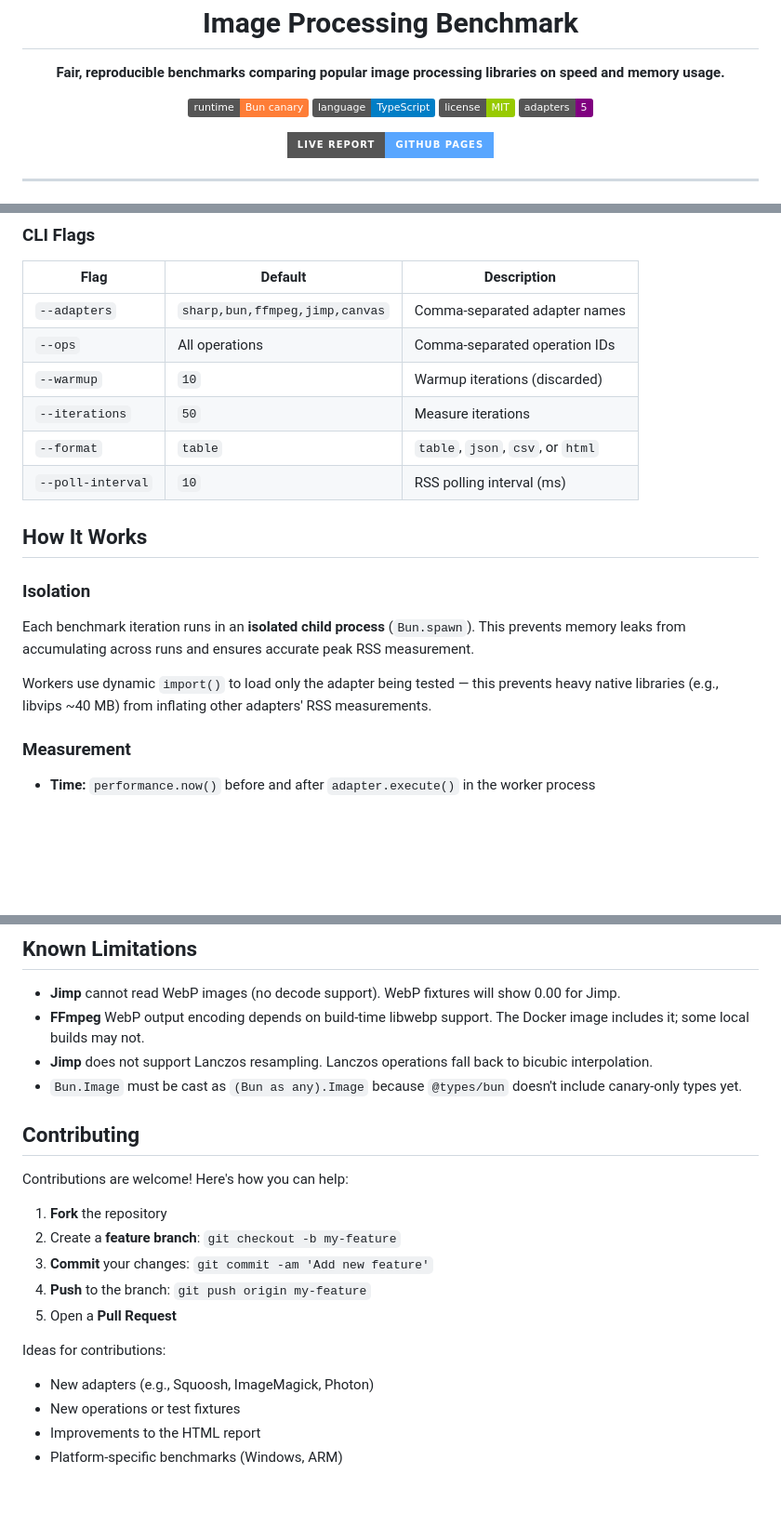
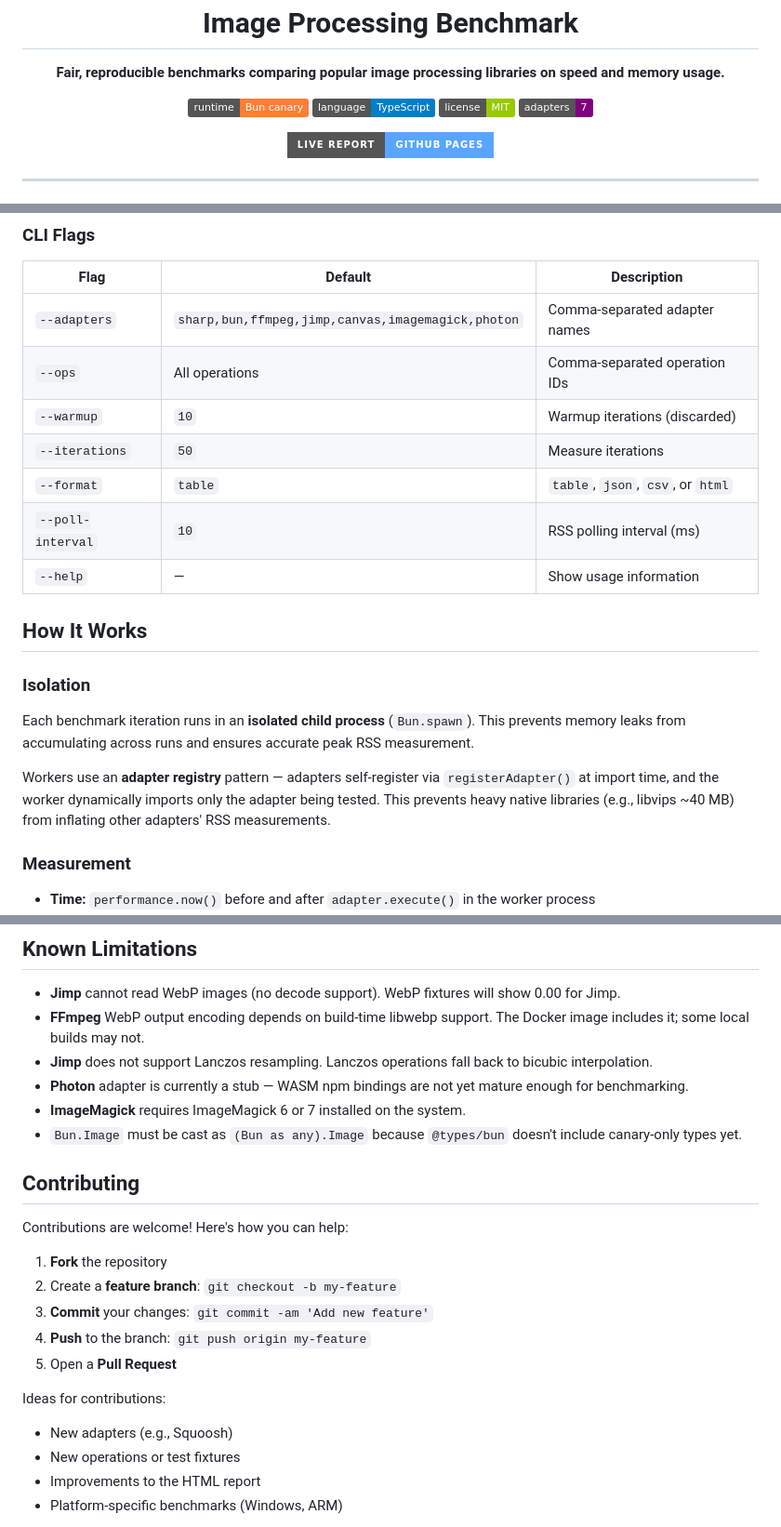
Before and after one commit to tufantunc/image-processing-benchmark, a Markdown page: README.md, 3 parts joined by grey strips. Shown at 93% size. Rendered like a GitHub page; badges without logos; blank space fills up the shorter version.

```diff
--- a/README.md
+++ b/README.md
@@ -8,7 +8,7 @@
   <img src="https://img.shields.io/badge/runtime-Bun%20canary-orange" alt="Bun Canary">
   <img src="https://img.shields.io/badge/language-TypeScript-blue" alt="TypeScript">
   <img src="https://img.shields.io/badge/license-MIT-green" alt="MIT License">
-  <img src="https://img.shields.io/badge/adapters-5-purple" alt="5 Adapters">
+  <img src="https://img.shields.io/badge/adapters-7-purple" alt="7 Adapters">
 </p>
 
 <p align="center">
@@ -111,12 +116,13 @@ docker run --rm -v $(pwd)/my-fixtures:/app/fixtures:ro image-processing-benchmar
 
 | Flag | Default | Description |
 |------|---------|-------------|
-| `--adapters` | `sharp,bun,ffmpeg,jimp,canvas` | Comma-separated adapter names |
+| `--adapters` | `sharp,bun,ffmpeg,jimp,canvas,imagemagick,photon` | Comma-separated adapter names |
 | `--ops` | All operations | Comma-separated operation IDs |
 | `--warmup` | `10` | Warmup iterations (discarded) |
 | `--iterations` | `50` | Measure iterations |
 | `--format` | `table` | `table`, `json`, `csv`, or `html` |
 | `--poll-interval` | `10` | RSS polling interval (ms) |
+| `--help` | — | Show usage information |
 
 ## How It Works
 
@@ -124,7 +130,7 @@ docker run --rm -v $(pwd)/my-fixtures:/app/fixtures:ro image-processing-benchmar
 
 Each benchmark iteration runs in an **isolated child process** (`Bun.spawn`). This prevents memory leaks from accumulating across runs and ensures accurate peak RSS measurement.
 
-Workers use dynamic `import()` to load only the adapter being tested — this prevents heavy native libraries (e.g., libvips ~40 MB) from inflating other adapters' RSS measurements.
+Workers use an **adapter registry** pattern — adapters self-register via `registerAdapter()` at import time, and the worker dynamically imports only the adapter being tested. This prevents heavy native libraries (e.g., libvips ~40 MB) from inflating other adapters' RSS measurements.
 
 ### Measurement
 
@@ -249,6 +273,8 @@ export class MyAdapter implements Adapter {
 - **Jimp** cannot read WebP images (no decode support). WebP fixtures will show 0.00 for Jimp.
 - **FFmpeg** WebP output encoding depends on build-time libwebp support. The Docker image includes it; some local builds may not.
 - **Jimp** does not support Lanczos resampling. Lanczos operations fall back to bicubic interpolation.
+- **Photon** adapter is currently a stub — WASM npm bindings are not yet mature enough for benchmarking.
+- **ImageMagick** requires ImageMagick 6 or 7 installed on the system.
 - `Bun.Image` must be cast as `(Bun as any).Image` because `@types/bun` doesn't include canary-only types yet.
 
 ## Contributing
@@ -263,7 +289,7 @@ Contributions are welcome! Here's how you can help:
 
 Ideas for contributions:
 
-- New adapters (e.g., Squoosh, ImageMagick, Photon)
+- New adapters (e.g., Squoosh)
 - New operations or test fixtures
 - Improvements to the HTML report
 - Platform-specific benchmarks (Windows, ARM)
```
Also changed, not shown: other parts of README.md (+45 -22 lines), AGENTS.md (+53 -15 lines).
